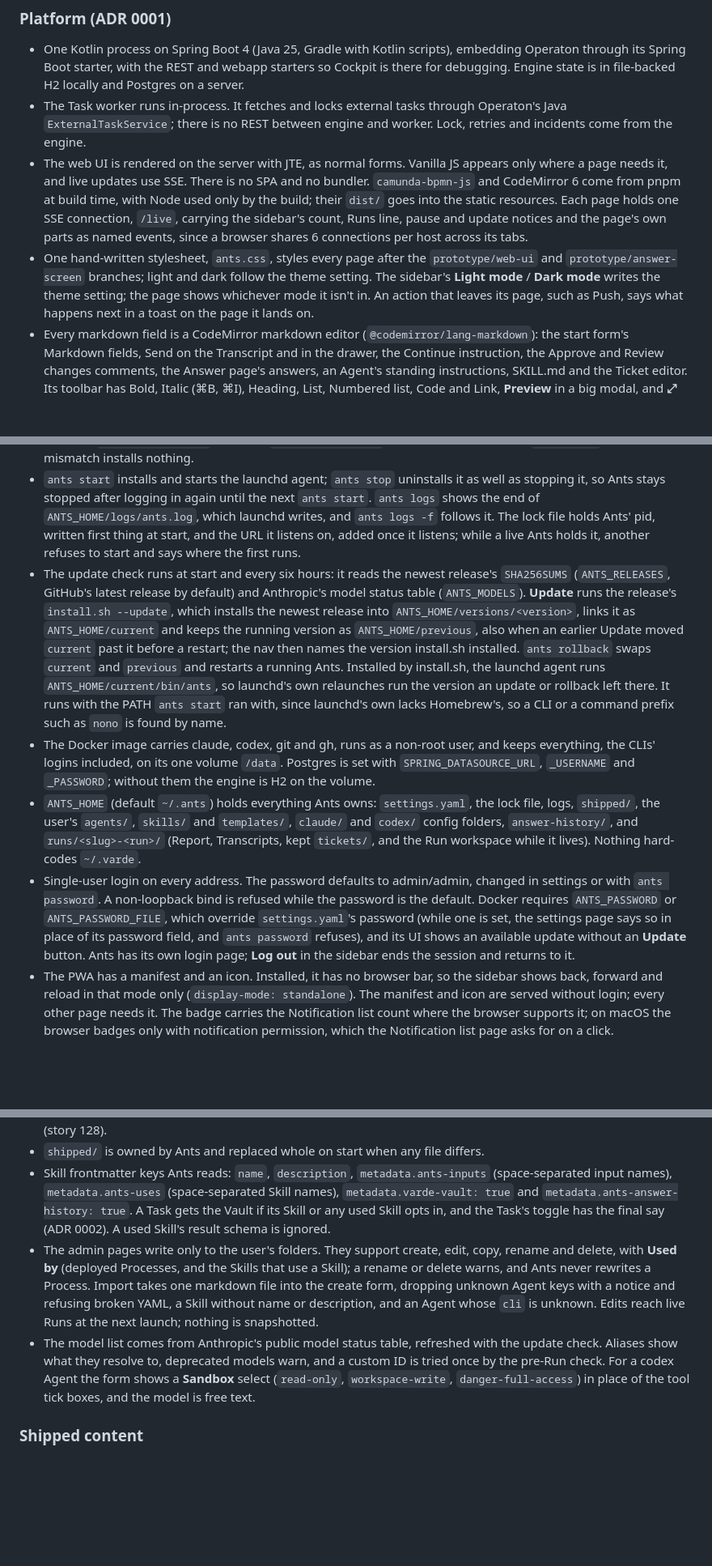
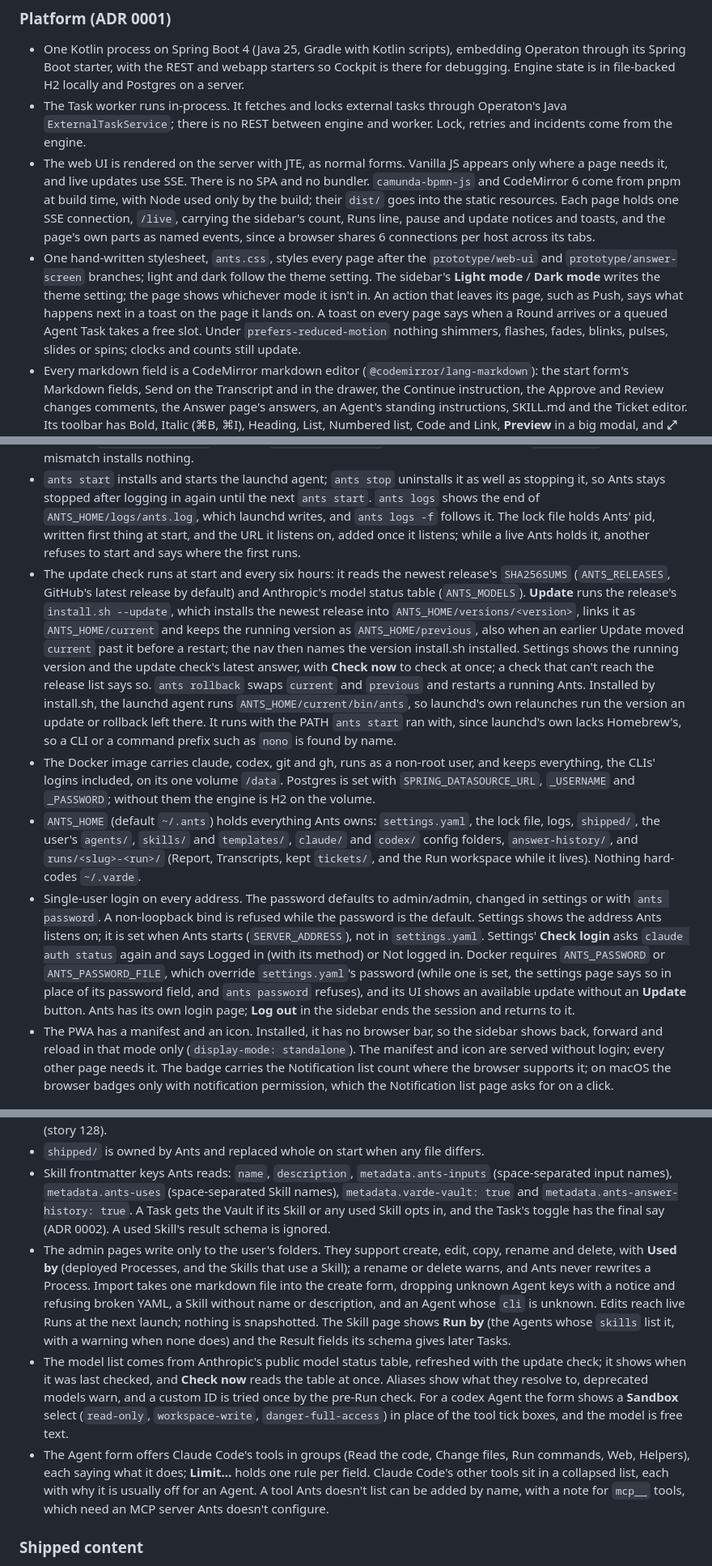
Before and after one commit to oyvij/ants, a Markdown page: docs/spec.md, 3 parts joined by grey strips. Shown at 81% size. GitHub-like rendering; blank space fills up the shorter version.

```diff
--- a/docs/spec.md
+++ b/docs/spec.md
@@ -213,16 +213,16 @@ Review changes, pushes and Vault writes always wait for the user. The Spec is ap
 
 - One Kotlin process on Spring Boot 4 (Java 25, Gradle with Kotlin scripts), embedding Operaton through its Spring Boot starter, with the REST and webapp starters so Cockpit is there for debugging. Engine state is in file-backed H2 locally and Postgres on a server.
 - The Task worker runs in-process. It fetches and locks external tasks through Operaton's Java `ExternalTaskService`; there is no REST between engine and worker. Lock, retries and incidents come from the engine.
-- The web UI is rendered on the server with JTE, as normal forms. Vanilla JS appears only where a page needs it, and live updates use SSE. There is no SPA and no bundler. `camunda-bpmn-js` and CodeMirror 6 come from pnpm at build time, with Node used only by the build; their `dist/` goes into the static resources. Each page holds one SSE connection, `/live`, carrying the sidebar's count, Runs line, pause and update notices and the page's own parts as named events, since a browser shares 6 connections per host across its tabs.
-- One hand-written stylesheet, `ants.css`, styles every page after the `prototype/web-ui` and `prototype/answer-screen` branches; light and dark follow the theme setting. The sidebar's **Light mode** / **Dark mode** writes the theme setting; the page shows whichever mode it isn't in. An action that leaves its page, such as Push, says what happens next in a toast on the page it lands on.
+- The web UI is rendered on the server with JTE, as normal forms. Vanilla JS appears only where a page needs it, and live updates use SSE. There is no SPA and no bundler. `camunda-bpmn-js` and CodeMirror 6 come from pnpm at build time, with Node used only by the build; their `dist/` goes into the static resources. Each page holds one SSE connection, `/live`, carrying the sidebar's count, Runs line, pause and update notices and toasts, and the page's own parts as named events, since a browser shares 6 connections per host across its tabs.
+- One hand-written stylesheet, `ants.css`, styles every page after the `prototype/web-ui` and `prototype/answer-screen` branches; light and dark follow the theme setting. The sidebar's **Light mode** / **Dark mode** writes the theme setting; the page shows whichever mode it isn't in. An action that leaves its page, such as Push, says what happens next in a toast on the page it lands on. A toast on every page says when a Round arrives or a queued Agent Task takes a free slot. Under `prefers-reduced-motion` nothing shimmers, flashes, fades, blinks, pulses, slides or spins; clocks and counts still update.
 - Every markdown field is a CodeMirror markdown editor (`@codemirror/lang-markdown`): the start form's Markdown fields, Send on the Transcript and in the drawer, the Continue instruction, the Approve and Review changes comments, the Answer page's answers, an Agent's standing instructions, SKILL.md and the Ticket editor. Its toolbar has Bold, Italic (⌘B, ⌘I), Heading, List, Numbered list, Code and Link, **Preview** in a big modal, and **⤢ Expand**, the same editor in the modal beside a live preview. The server renders both previews with the CommonMark renderer the Approve page and the Report use. The template marks the field's textarea `data-markdown`; the textarea stays in the form, hidden, and carries what is posted, so the form works without JS and `required` still stops an empty one, the editor saying why. A page without a markdown field loads no CodeMirror.
 - A pasted image in the start form or a Send is stored in `~/.ants/images` and referenced from the text; at a launch or a Send it goes to claude as an image block and to codex as `-i`. Pasting an image (a copied one or a screenshot to the clipboard) into any markdown field uploads it (`POST /images`), stores it as `images/<sha256>.<ext>`, and puts `![image](/images/<sha256>.<ext>)` at the caret, so the text stays plain text and a Schedule's stored value keeps working; pasted text pastes as text. Only PNG, JPEG, GIF and WebP, read from the file's bytes, up to 3.75 MB (5 MB as base64, what the Claude API takes in an image block) are stored; anything else is refused with a message and nothing is stored. Every reference in a prompt, its JSON inputs included, so any Task whose inputs carry it, or in a Sent message, goes with the text: to claude as a base64 `image` block before the text block of the stream-json user message, to codex as `-i <file>` on `codex exec`, which also adds it to an `exec resume` turn. A reference to an image that isn't stored stays text alone. The Transcript shows a referenced image where the message shows its text, and the Run log keeps the reference, which renders as the image.
 - Ships as an unsigned (ad-hoc) jlink tarball for macOS arm64, installed by `install.sh` into versioned folders with a linked `ants` launcher, plus a multi-arch GHCR image. CI releases on a major or minor version bump. There is no jpackage installer, no `.deb` and no systemd unit. A release holds `ants-<version>-macos-arm64.tar.gz` (`bin/ants`, `lib/ants.jar`, and a jlinked `runtime/`), its `SHA256SUMS`, and `install.sh`; a major or minor bump is a version `x.y.0` with no release yet. install.sh puts each version in `ANTS_HOME/versions/<version>`, links the one in use as `ANTS_HOME/current` and links `~/.local/bin/ants` to its launcher, then runs `ants start`; a checksum mismatch installs nothing.
 - `ants start` installs and starts the launchd agent; `ants stop` uninstalls it as well as stopping it, so Ants stays stopped after logging in again until the next `ants start`. `ants logs` shows the end of `ANTS_HOME/logs/ants.log`, which launchd writes, and `ants logs -f` follows it. The lock file holds Ants' pid, written first thing at start, and the URL it listens on, added once it listens; while a live Ants holds it, another refuses to start and says where the first runs.
-- The update check runs at start and every six hours: it reads the newest release's `SHA256SUMS` (`ANTS_RELEASES`, GitHub's latest release by default) and Anthropic's model status table (`ANTS_MODELS`). **Update** runs the release's `install.sh --update`, which installs the newest release into `ANTS_HOME/versions/<version>`, links it as `ANTS_HOME/current` and keeps the running version as `ANTS_HOME/previous`, also when an earlier Update moved `current` past it before a restart; the nav then names the version install.sh installed. `ants rollback` swaps `current` and `previous` and restarts a running Ants. Installed by install.sh, the launchd agent runs `ANTS_HOME/current/bin/ants`, so launchd's own relaunches run the version an update or rollback left there. It runs with the PATH `ants start` ran with, since launchd's own lacks Homebrew's, so a CLI or a command prefix such as `nono` is found by name.
+- The update check runs at start and every six hours: it reads the newest release's `SHA256SUMS` (`ANTS_RELEASES`, GitHub's latest release by default) and Anthropic's model status table (`ANTS_MODELS`). **Update** runs the release's `install.sh --update`, which installs the newest release into `ANTS_HOME/versions/<version>`, links it as `ANTS_HOME/current` and keeps the running version as `ANTS_HOME/previous`, also when an earlier Update moved `current` past it before a restart; the nav then names the version install.sh installed. Settings shows the running version and the update check's latest answer, with **Check now** to check at once; a check that can't reach the release list says so. `ants rollback` swaps `current` and `previous` and restarts a running Ants. Installed by install.sh, the launchd agent runs `ANTS_HOME/current/bin/ants`, so launchd's own relaunches run the version an update or rollback left there. It runs with the PATH `ants start` ran with, since launchd's own lacks Homebrew's, so a CLI or a command prefix such as `nono` is found by name.
 - The Docker image carries claude, codex, git and gh, runs as a non-root user, and keeps everything, the CLIs' logins included, on its one volume `/data`. Postgres is set with `SPRING_DATASOURCE_URL`, `_USERNAME` and `_PASSWORD`; without them the engine is H2 on the volume.
 - `ANTS_HOME` (default `~/.ants`) holds everything Ants owns: `settings.yaml`, the lock file, logs, `shipped/`, the user's `agents/`, `skills/` and `templates/`, `claude/` and `codex/` config folders, `answer-history/`, and `runs/<slug>-<run>/` (Report, Transcripts, kept `tickets/`, and the Run workspace while it lives). Nothing hard-codes `~/.varde`.
-- Single-user login on every address. The password defaults to admin/admin, changed in settings or with `ants password`. A non-loopback bind is refused while the password is the default. Docker requires `ANTS_PASSWORD` or `ANTS_PASSWORD_FILE`, which override `settings.yaml`'s password (while one is set, the settings page says so in place of its password field, and `ants password` refuses), and its UI shows an available update without an **Update** button. Ants has its own login page; **Log out** in the sidebar ends the session and returns to it.
+- Single-user login on every address. The password defaults to admin/admin, changed in settings or with `ants password`. A non-loopback bind is refused while the password is the default. Settings shows the address Ants listens on; it is set when Ants starts (`SERVER_ADDRESS`), not in `settings.yaml`. Settings' **Check login** asks `claude auth status` again and says Logged in (with its method) or Not logged in. Docker requires `ANTS_PASSWORD` or `ANTS_PASSWORD_FILE`, which override `settings.yaml`'s password (while one is set, the settings page says so in place of its password field, and `ants password` refuses), and its UI shows an available update without an **Update** button. Ants has its own login page; **Log out** in the sidebar ends the session and returns to it.
 - The PWA has a manifest and an icon. Installed, it has no browser bar, so the sidebar shows back, forward and reload in that mode only (`display-mode: standalone`). The manifest and icon are served without login; every other page needs it. The badge carries the Notification list count where the browser supports it; on macOS the browser badges only with notification permission, which the Notification list page asks for on a click.
 
 ### Process model and deploy (the Checks)
@@ -319,8 +322,9 @@ Review changes, pushes and Vault writes always wait for the user. The Spec is ap
 - Settings list Agent folders and Skill folders. `~/.ants/agents` and `~/.ants/skills` always come first, and `~/.ants/shipped/` is always loaded. A Skill is any folder holding a `SKILL.md`, at any depth. An Agent folder contributes only the `*.md` files directly inside it. Names must be unique across all folders, except that a shipped Agent or Skill wins its name and the hidden one is shown greyed out, so tests and users avoid the shipped names (`scout`, `implement`, `pr`, …). Shipped Processes are `shipped/processes/*.bpmn`, deployed through the Checks on every start, each as its own deployment, so a start deploys one again only when Ants ships a change (ADR 0007). A user's Save of a shipped Process deploys a new version under its key, and a later Ants that ships a changed file never deploys over it: once the latest version under a shipped key is the user's, the shipped change is skipped (story 128).
 - `shipped/` is owned by Ants and replaced whole on start when any file differs.
 - Skill frontmatter keys Ants reads: `name`, `description`, `metadata.ants-inputs` (space-separated input names), `metadata.ants-uses` (space-separated Skill names), `metadata.varde-vault: true` and `metadata.ants-answer-history: true`. A Task gets the Vault if its Skill or any used Skill opts in, and the Task's toggle has the final say (ADR 0002). A used Skill's result schema is ignored.
-- The admin pages write only to the user's folders. They support create, edit, copy, rename and delete, with **Used by** (deployed Processes, and the Skills that use a Skill); a rename or delete warns, and Ants never rewrites a Process. Import takes one markdown file into the create form, dropping unknown Agent keys with a notice and refusing broken YAML, a Skill without name or description, and an Agent whose `cli` is unknown. Edits reach live Runs at the next launch; nothing is snapshotted.
-- The model list comes from Anthropic's public model status table, refreshed with the update check. Aliases show what they resolve to, deprecated models warn, and a custom ID is tried once by the pre-Run check. For a codex Agent the form shows a **Sandbox** select (`read-only`, `workspace-write`, `danger-full-access`) in place of the tool tick boxes, and the model is free text.
+- The admin pages write only to the user's folders. They support create, edit, copy, rename and delete, with **Used by** (deployed Processes, and the Skills that use a Skill); a rename or delete warns, and Ants never rewrites a Process. Import takes one markdown file into the create form, dropping unknown Agent keys with a notice and refusing broken YAML, a Skill without name or description, and an Agent whose `cli` is unknown. Edits reach live Runs at the next launch; nothing is snapshotted. The Skill page shows **Run by** (the Agents whose `skills` list it, with a warning when none does) and the Result fields its schema gives later Tasks.
+- The model list comes from Anthropic's public model status table, refreshed with the update check; it shows when it was last checked, and **Check now** reads the table at once. Aliases show what they resolve to, deprecated models warn, and a custom ID is tried once by the pre-Run check. For a codex Agent the form shows a **Sandbox** select (`read-only`, `workspace-write`, `danger-full-access`) in place of the tool tick boxes, and the model is free text.
+- The Agent form offers Claude Code's tools in groups (Read the code, Change files, Run commands, Web, Helpers), each saying what it does; **Limit…** holds one rule per field. Claude Code's other tools sit in a collapsed list, each with why it is usually off for an Agent. A tool Ants doesn't list can be added by name, with a note for `mcp__` tools, which need an MCP server Ants doesn't configure.
 
 ### Shipped content
 
```
Also changed, not shown: other parts of docs/spec.md (+8 -5 lines).
